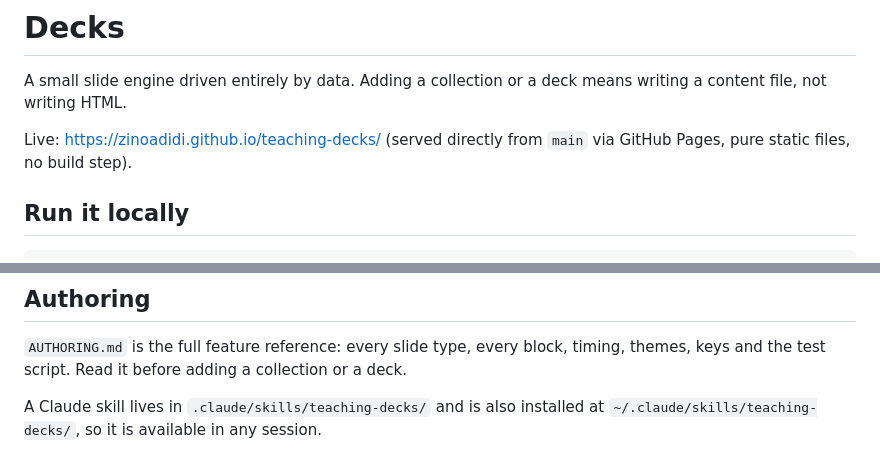
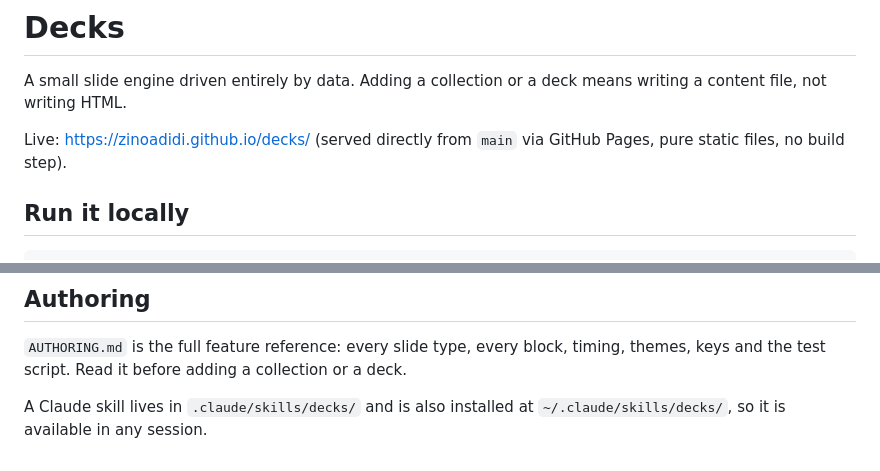
Before and after one commit to zinoadidi/decks, a Markdown page: README.md, 2 parts joined by grey strips. Rendered like a GitHub page.

Commit message:
Rename repo from teaching-decks to decks
Matches the collection/deck vocabulary rename and the fact this was
never teaching-specific. GitHub repo renamed to zinoadidi/decks, Pages
URL is now https://zinoadidi.github.io/decks/. Also renamed the Claude
skill folder and its name field from teaching-decks to decks.

Co-Authored-By: Claude Sonnet 5 <noreply@anthropic.com>

```diff
--- a/README.md
+++ b/README.md
@@ -3,7 +3,7 @@
 A small slide engine driven entirely by data. Adding a collection or a deck means writing a
 content file, not writing HTML.
 
-Live: https://zinoadidi.github.io/teaching-decks/ (served directly from `main` via GitHub
+Live: https://zinoadidi.github.io/decks/ (served directly from `main` via GitHub
 Pages, pure static files, no build step).
 
 ## Run it locally
@@ -153,4 +153,4 @@ change does not appear, bump that number in the three HTML pages.
 
 `AUTHORING.md` is the full feature reference: every slide type, every block, timing, themes, keys and the test script. Read it before adding a collection or a deck.
 
-A Claude skill lives in `.claude/skills/teaching-decks/` and is also installed at `~/.claude/skills/teaching-decks/`, so it is available in any session.
+A Claude skill lives in `.claude/skills/decks/` and is also installed at `~/.claude/skills/decks/`, so it is available in any session.
```
Also changed, not shown: 2 other files.
